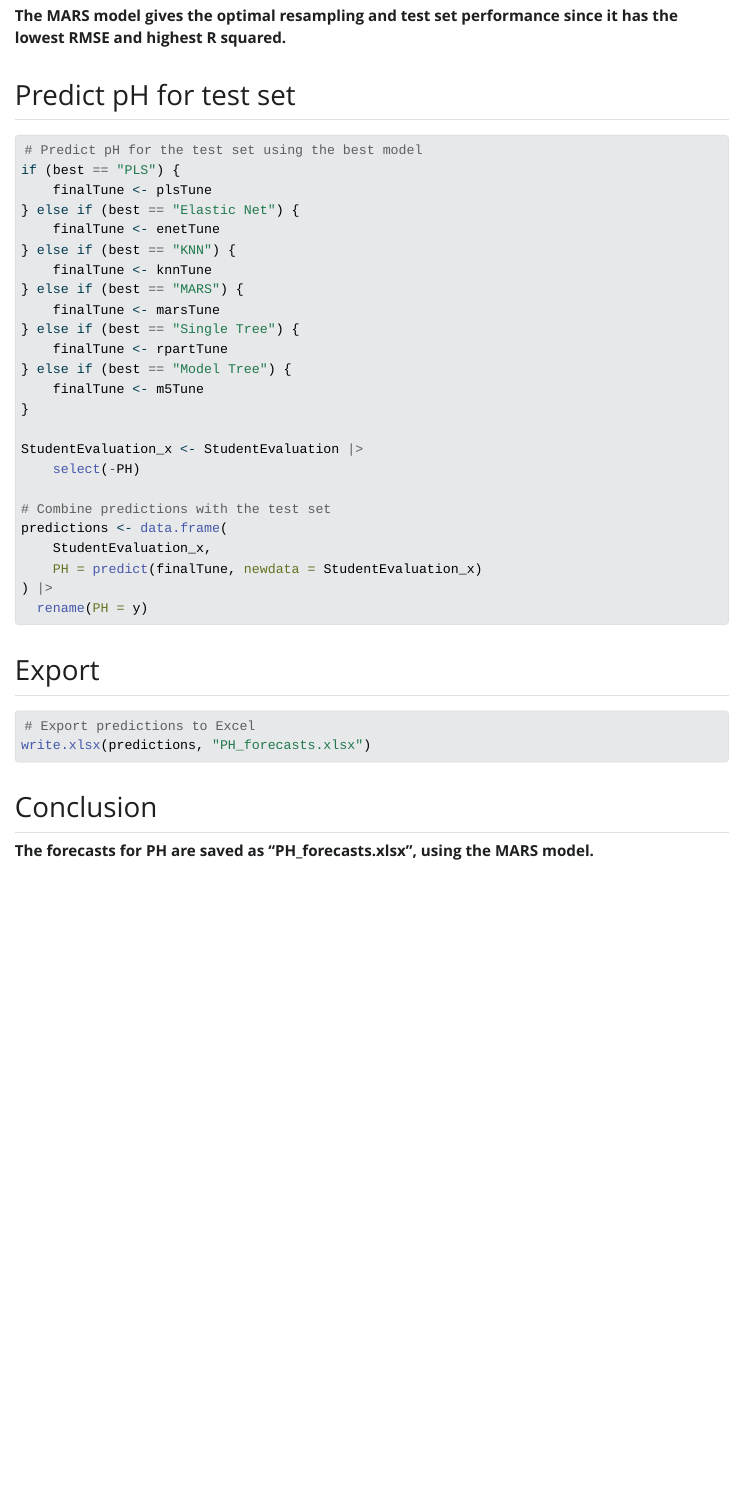
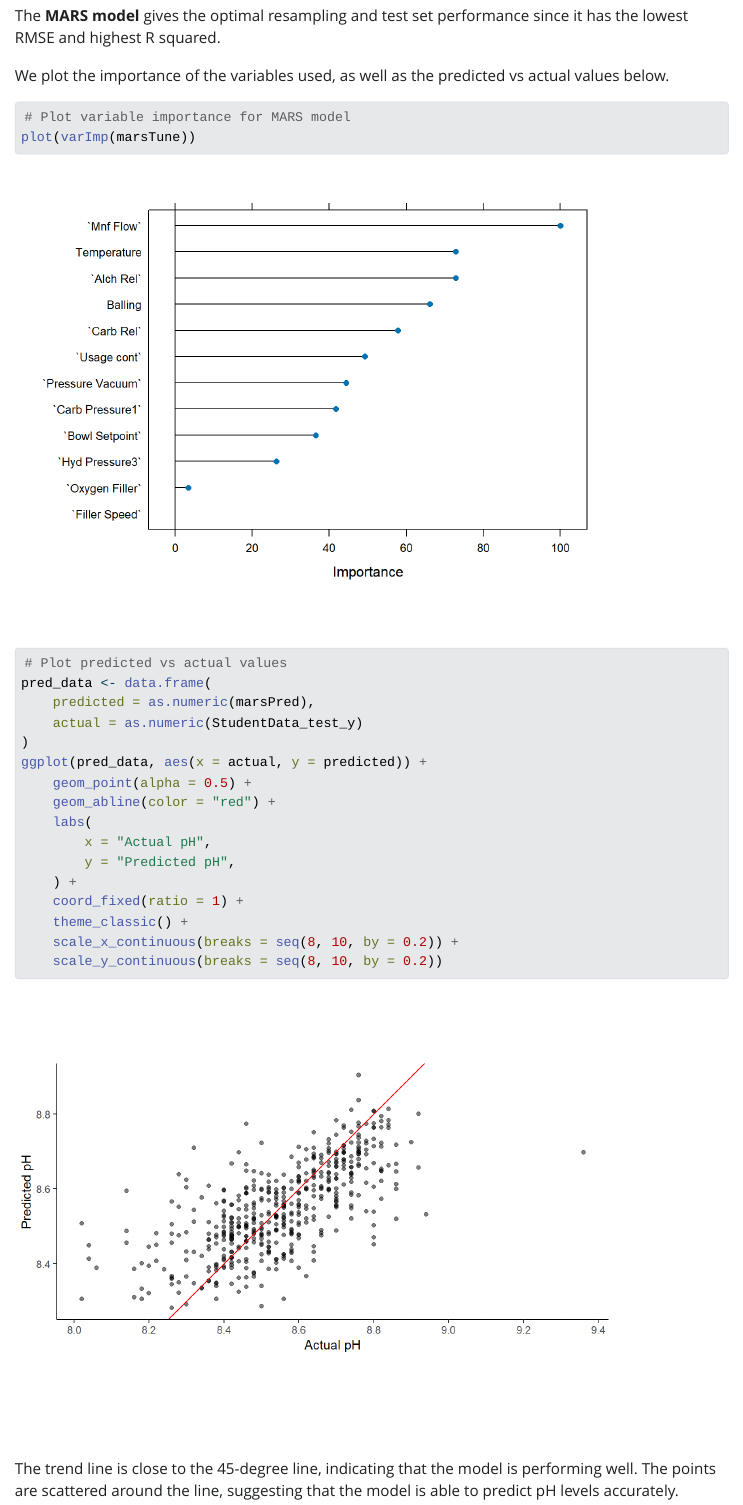
Before and after one commit to naomibuell/624-project-2, a Quarto document (Technical_Report.qmd): the page in a window 1100 px wide, from 10140 px down before the commit and from 10200 px down after it, so that both start at the same text. The pictures show the output file Technical_Report.html that the author committed with the source, opened offline; Quarto's library style sheets are replaced by a plain one without menus.

Commit message:
Added visualizations of MARS model

````diff
--- a/Technical_Report.qmd
+++ b/Technical_Report.qmd
@@ -474,7 +479,35 @@ ranking
 best <- ranking[1, 1]
 ```
 
-**The `r best` model gives the optimal resampling and test set performance since it has the lowest RMSE and highest R squared.**
+The **`r best` model** gives the optimal resampling and test set performance since it has the lowest RMSE and highest R squared.
+
+We plot the importance of the variables used, as well as the predicted vs actual values below.
+
+```{r}
+#| label: plot-model
+
+# Plot variable importance for MARS model
+plot(varImp(marsTune))
+
+# Plot predicted vs actual values
+pred_data <- data.frame(
+    predicted = as.numeric(marsPred),
+    actual = as.numeric(StudentData_test_y)
+)
+ggplot(pred_data, aes(x = actual, y = predicted)) +
+    geom_point(alpha = 0.5) +
+    geom_abline(color = "red") +
+    labs(
+        x = "Actual pH",
+        y = "Predicted pH",
+    ) +
+    coord_fixed(ratio = 1) +
+    theme_classic() +
+    scale_x_continuous(breaks = seq(8, 10, by = 0.2)) +
+    scale_y_continuous(breaks = seq(8, 10, by = 0.2))
+```
+
+The trend line is close to the 45-degree line, indicating that the model is performing well. The points are scattered around the line, suggesting that the model is able to predict pH levels accurately.
 
 ## Predict pH for test set
 
````
Also changed, not shown: PH_forecasts.xlsx, README.md, Technical_Report.html, Technical_Report_files/figure-html/eda-5.png, Technical_Report_files/figure-html/plot-model-1.png (added), Technical_Report_files/figure-html/plot-model-2.png (added), Technical_Report.qmd (11 more changed lines).
